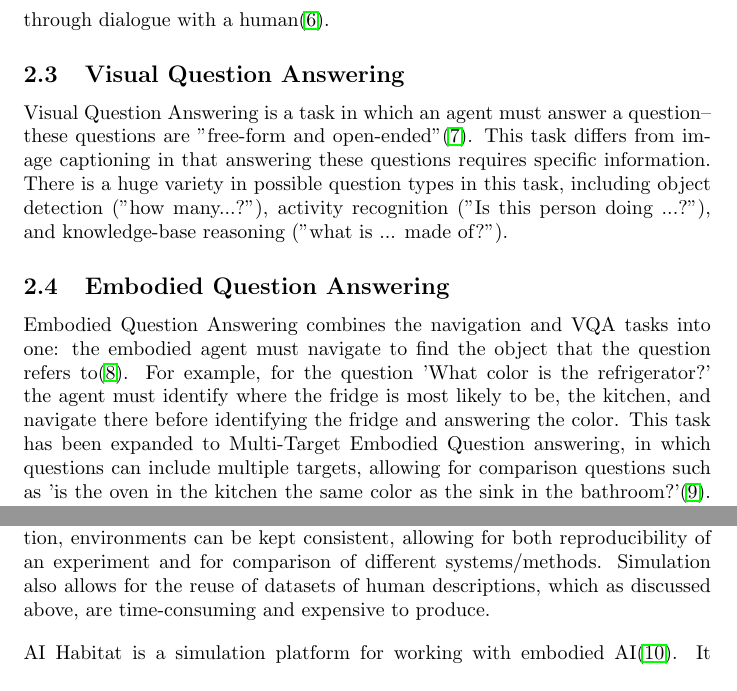
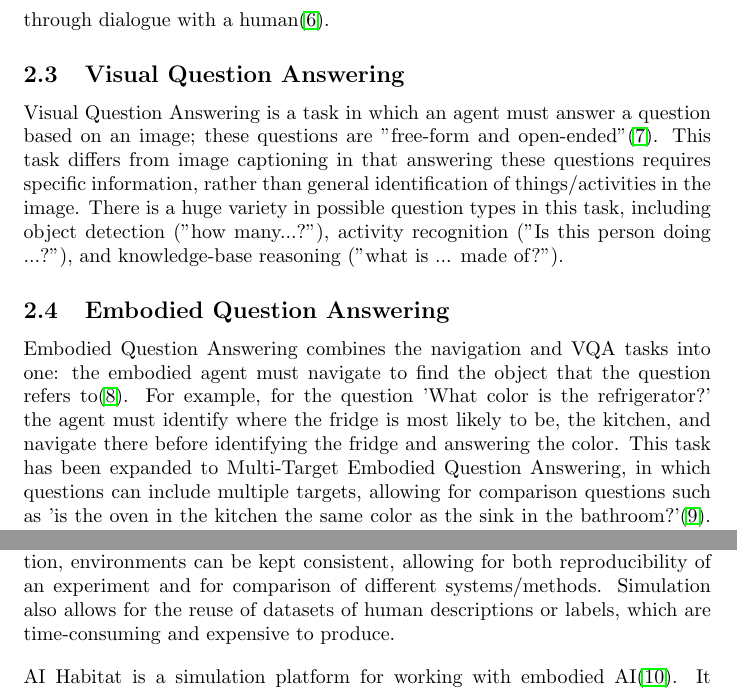
Before and after one commit to YasMME/thesisproj, a LaTeX document (prop/main.tex): two parts of page 3 of 6, joined at a grey line, cut so that both start at the same text. Compiled offline with pdfLaTeX.

Commit message:
proposal-clarification

```diff
--- a/prop/main.tex
+++ b/prop/main.tex
@@ -94,14 +94,13 @@ Image captioning is a fairly new task, but grounding in the field of robotics ha
 % SD 2020-12-11 21:42:35 +0100: Similarly, a lot of research has been done on the language side and dialogue. How humans generate descriptions in conversation that are understandable by conversational partners? What landmarks will they use? How will they structure the route description: it is unlikely that they will give a complex description (as you would get from Google straight away). The description will be dependent on who the conversational partner is and what task they are involved in which further complicated computational modelling on the natural language processing side. Perhaps, \cite{Tenbrink:2010qf,Fellner:2017aa,Janarthanam:2012aa}
 
 \subsection{Visual Question Answering}
-Visual Question Answering is a task in which an agent must answer a question--these questions are "free-form and open-ended"\cite{vqa_2015}. This task differs from image captioning in that answering these questions requires specific information. There is a huge variety in possible question types in this task, including object detection ("how many...?"), activity recognition ("Is this person doing ...?"), and knowledge-base reasoning ("what is ... made of?").
+Visual Question Answering is a task in which an agent must answer a question based on an image; these questions are "free-form and open-ended"\cite{vqa_2015}. This task differs from image captioning in that answering these questions requires specific information, rather than general identification of things/activities in the image. There is a huge variety in possible question types in this task, including object detection ("how many...?"), activity recognition ("Is this person doing ...?"), and knowledge-base reasoning ("what is ... made of?").
 
 \subsection{Embodied Question Answering}
-Embodied Question Answering combines the navigation and VQA tasks into one: the embodied agent must navigate to find the object that the question refers to\cite{embodiedqa}. For example, for the question 'What color is the refrigerator?' the agent must identify where the fridge is most likely to be, the kitchen, and navigate there before identifying the fridge and answering the color. This task has been expanded to Multi-Target Embodied Question answering, in which questions can include multiple targets, allowing for comparison questions such as 'is the oven in the kitchen the same color as the sink in the bathroom?'\cite{eqa_multitarget}. Current approaches for this task use templated questions, limiting the question types that can be asked. The EQA dataset includes nine question types: location, color, color\_room, preposition, existence, logical, count, room\_count, and distance, though the EQA-V1 dataset, used for the experiments by Das et.al includes only the first five question types\cite{embodiedqa}. The MT-EQA dataset adds six comparison question types\cite{eqa_multitarget}.
-
+Embodied Question Answering combines the navigation and VQA tasks into one: the embodied agent must navigate to find the object that the question refers to\cite{embodiedqa}. For example, for the question 'What color is the refrigerator?' the agent must identify where the fridge is most likely to be, the kitchen, and navigate there before identifying the fridge and answering the color. This task has been expanded to Multi-Target Embodied Question Answering, in which questions can include multiple targets, allowing for comparison questions such as 'is the oven in the kitchen the same color as the sink in the bathroom?'\cite{eqa_multitarget}. Current approaches for this task use templated questions, limiting the question types that can be asked. The EQA dataset includes nine question types: location, color, color\_room, preposition, existence, logical, count, room\_count, and distance, though the EQA-V1 dataset, used for the experiments by Das et.al includes only the first five question types\cite{embodiedqa}. The MT-EQA dataset adds six comparison question types\cite{eqa_multitarget}.
 
 \subsection{Simulation}
-Working with embodied agents is resource intensive and makes reproducibility difficult to impossible, so simulation is beneficial for research. Within simulation, environments can be kept consistent, allowing for both reproducibility of an experiment and for comparison of different systems/methods. Simulation also allows for the reuse of datasets of human descriptions, which as discussed above, are time-consuming and expensive to produce.
+Working with embodied agents is resource intensive and makes reproducibility difficult to impossible, so simulation is beneficial for research. Within simulation, environments can be kept consistent, allowing for both reproducibility of an experiment and for comparison of different systems/methods. Simulation also allows for the reuse of datasets of human descriptions or labels, which are time-consuming and expensive to produce.
 
 AI Habitat is a simulation platform for working with embodied AI\cite{habitat19iccv}. It consists of two parts, Habitat-Sim, the 3D simulator, and Habitat-Lab, the library for embodied AI development. Habitat's current main focus is navigation, mainly through indoor spaces, but there is some ability for object interactions--for example moving a chair from one point to another. Habitat-PyRobot Bridge is a library, written by members of the Habitat team, to support the transfer of a simulated agent in Habitat to a physical robot\cite{Kadian_2020}.
 
```
Also changed, not shown: prop/main.tex (2 more changed lines).
